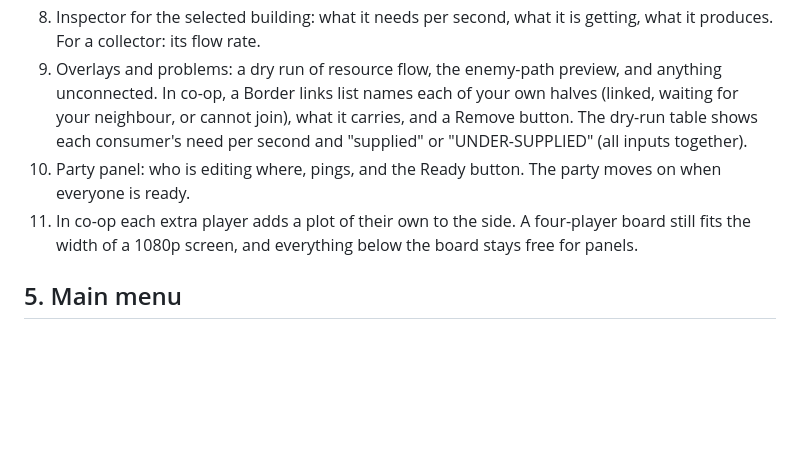
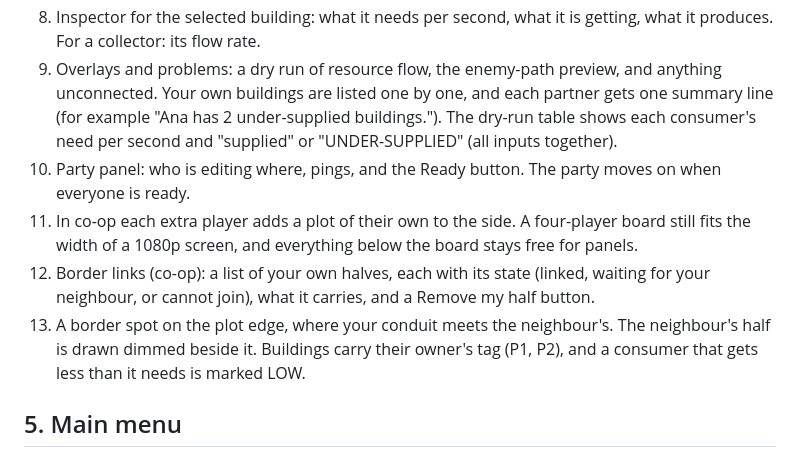
Before and after one commit to evan-rawson-software/Coop-autobattler, a Markdown page: docs/wireframes/README.md, the part around one of its changes. Drawn GitHub-style; blank space fills up the shorter version.

```diff
--- a/docs/wireframes/README.md
+++ b/docs/wireframes/README.md
@@ -95,9 +95,11 @@ Where the factory is laid out. Everything of yours except your Core can be moved
 7. Preview of the routes enemy units would take with this layout, each to the Core of the plot it enters.
 8. Inspector for the selected building: what it needs per second, what it is getting, what it produces. For a collector: its flow rate.
 9. Overlays and problems: a dry run of resource flow, the enemy-path preview, and anything unconnected.
-   In co-op, a Border links list names each of your own halves (linked, waiting for your neighbour, or cannot join), what it carries, and a Remove button. The dry-run table shows each consumer's need per second and "supplied" or "UNDER-SUPPLIED" (all inputs together).
+   Your own buildings are listed one by one, and each partner gets one summary line (for example "Ana has 2 under-supplied buildings."). The dry-run table shows each consumer's need per second and "supplied" or "UNDER-SUPPLIED" (all inputs together).
 10. Party panel: who is editing where, pings, and the Ready button. The party moves on when everyone is ready.
 11. In co-op each extra player adds a plot of their own to the side. A four-player board still fits the width of a 1080p screen, and everything below the board stays free for panels.
+12. Border links (co-op): a list of your own halves, each with its state (linked, waiting for your neighbour, or cannot join), what it carries, and a Remove my half button.
+13. A border spot on the plot edge, where your conduit meets the neighbour's. The neighbour's half is drawn dimmed beside it. Buildings carry their owner's tag (P1, P2), and a consumer that gets less than it needs is marked LOW.
 
 ## 5. Main menu
 
```
Also changed, not shown: other parts of docs/wireframes/README.md (+2 -2 lines), README.md (+2 -0 lines), docs/wireframes/3-shop.png, docs/wireframes/4-build.png, 1 other file.
